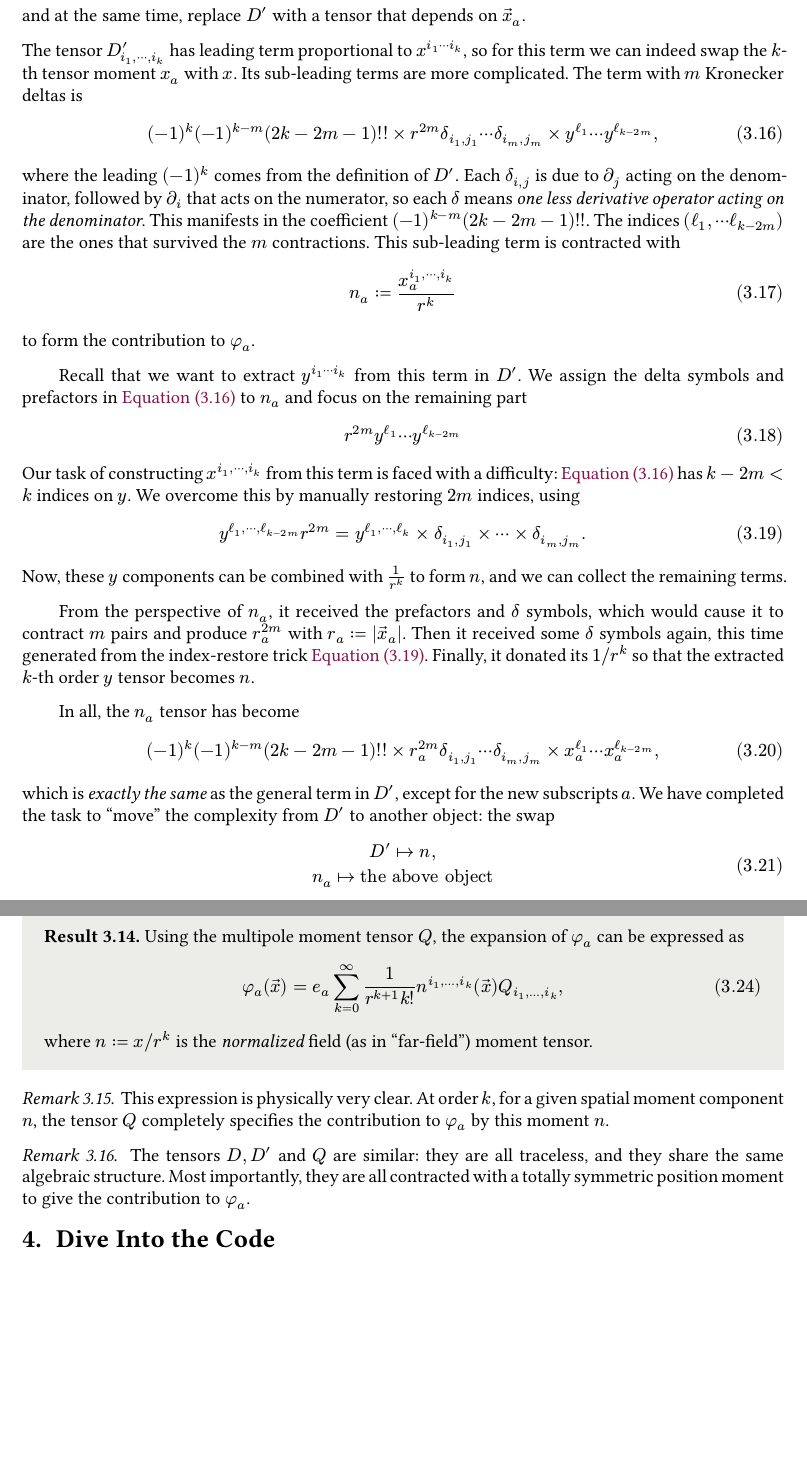
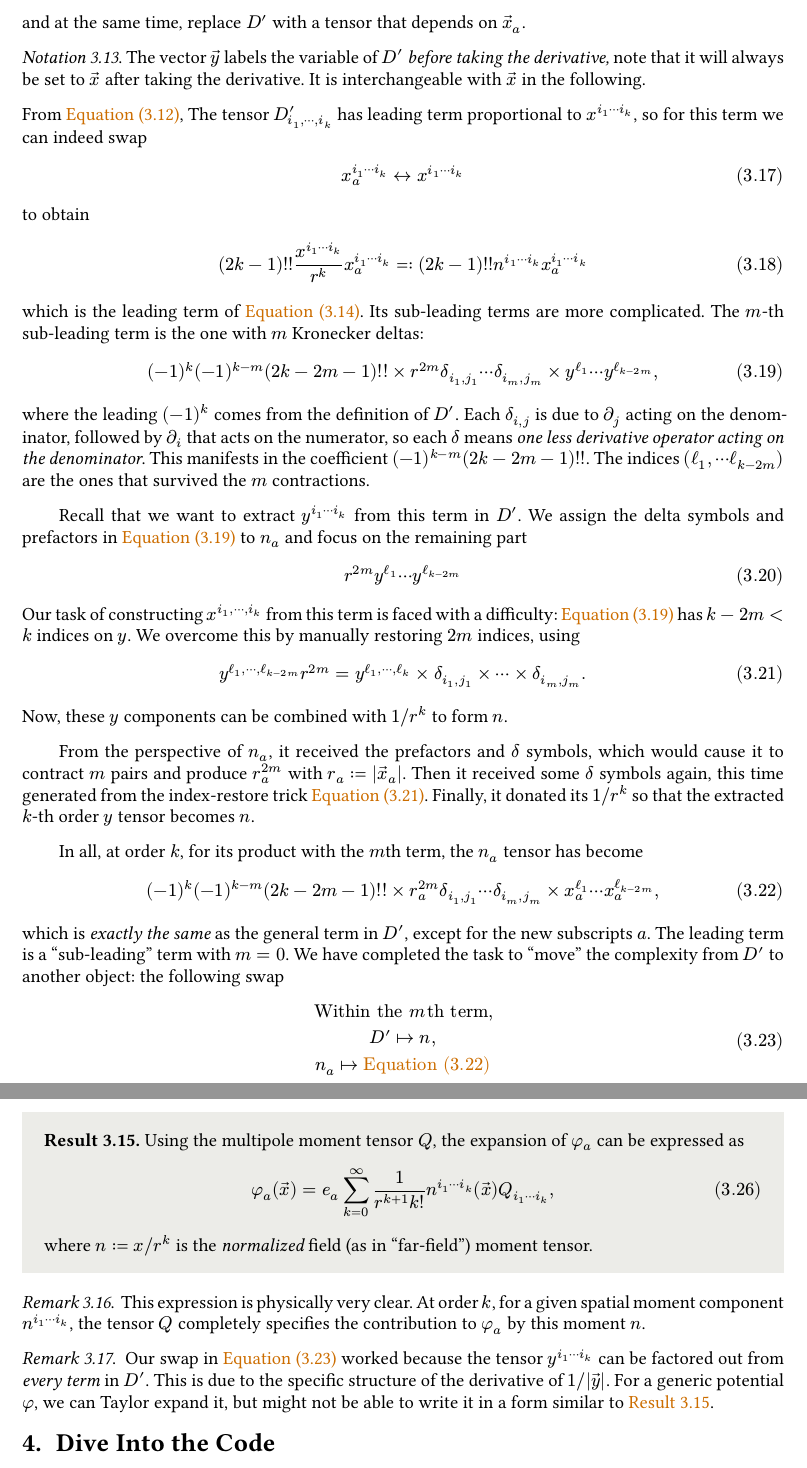
Before and after one commit to Al3cLee/multipole_expansion, a Typst document (report/main.typ, which reads report/multipole.typ): two parts of pages 4 and 5 of 8, joined at a grey line, cut so that both start at the same text, the shorter picture padded with empty space. The pictures show the PDF file report/main.pdf that the author committed with the source.

Commit message:
expand documentation

```diff
--- a/report/multipole.typ
+++ b/report/multipole.typ
@@ -80,9 +81,8 @@ $ phi_(a)(va(x))
   &= e_(a) sum_(k=0)^(oo) 1/k! x_(a)^(i_(1)...i_(k)) D_(i_(1)...i_(k))\
   &= e_(a) sum_(k=0)^(oo)1/k! x_(a)^(i_(1)...i_(k))/r^(k) (D_(i_(1)...i_(k)) times r^(2k+1))/r^(k+1), $
 
-with $x_(a)^(i_(1),...,i_(k)) := x_(a)^(i_(1)) ... x_(a)^(i_(k))$ is
+with $x_(a)^(i_(1) dots.c i_(k)) := x_(a)^(i_(1)) ... x_(a)^(i_(k))$ is
 the source moment tensor.
 
 #definition("Scaled derivative tensor")[
 The $k$th-order scaled derivative tensor in the Cartesian basis is defined as
-$ D'_(i_(1),...,i_(k)) := D_(i_(1),...,i_(k)) times r^(2k+1) $
@@ -94,6 +95,6 @@ Using the scaled derivative tensor $Q$, the expansion of $phi_(a)$ can be expres
 $ phi_(a)(va(x))
   =
-  e_(a) sum_(k=0)^(oo) 1/(r^(k+1) k!) n_(a)^(i_(1),...,i_(k))(va(x)) D'_(i_(1),...,i_(k)), $<eqn:phi_as_Dprime>
+  e_(a) sum_(k=0)^(oo) 1/(r^(k+1) k!) n_(a)^(i_(1) dots.c i_(k))(va(x)) D'_(i_(1) dots.c i_(k)), $<eqn:phi_as_Dprime>
 where $n_(a) := x_(a) slash r^(k)$ is the _normalized_ source moment tensor.
 ]
 
@@ -130,4 +131,3 @@ and since the tensor $n_(a)$ decreases with larger $k$, @eqn:phi_as_Dprime is in
 == Multipole Moment Tensor
 
 #motivation[
-In @eqn:phi_as_Dprime, the dependence of $phi$ on $va(x)$ is not very clear,
@@ -135,19 +136,30 @@ because $D'$ is rather involved. We want an expression of $phi$ whose
+$ n_(a)^(i_(1) dots.c i_(k)) D' _(i_(1) dots.c i_(k)) $<eqn:phi-at-kth-order>
+where $D'$ is rather involved. We want an expression of $phi$ whose
 dependence on $va(x)$ is clear, and upon fixing $va(x)$, would give a
 physical quantity that depends on $va(x)_(a)$.
 
 More specifically,
 we want to move the complexity of $D'$ to $n_(a)$.
 A tempting approach is to replace the tensor
-$ n_(a)^(i_(1),...,i_(k)) := x_(a)^(i_(1),...,i_(k))/r^(k) $
+$ n_(a)^(i_(1) dots.c i_(k)) := x_(a)^(i_(1) dots.c i_(k))/r^(k) $
 with the actual normalized position tensor
-$ n^(i_(1),...,i_(k)) := x^(i_(1),...,i_(k))/r^(k), $
+$ n^(i_(1) dots.c i_(k)) := x^(i_(1) dots.c i_(k))/r^(k), $
 and at the same time, replace $D'$ with a tensor that depends on $va(x)_(a)$.
 ]
 
-The tensor $D'_(i_(1), dots.c, i_(k))$ has leading term proportional to $x^(i_(1) dots.c i_(k))$,
-so for this term we can indeed swap the $k$-th tensor moment $x_(a)$ with $x$.
+#notation[The vector $va(y)$ labels the variable of $D'$
+_before taking the derivative,_ note that it will always be
+set to $va(x)$ after taking the derivative. It is interchangeable with $va(x)$
+in the following.]
+
+From @eqn:leading-of-Dprime, The tensor $D'_(i_(1), dots.c, i_(k))$ has leading term proportional to $x^(i_(1) dots.c i_(k))$,
+so for this term we can indeed swap
+$ x_(a)^(i_(1) dots.c i_(k)) <-> x^(i_(1) dots.c i_(k)) $
+to obtain
+$ (2k-1)!! times x^(i_(1) dots.c i_(k))/r^(k) x_(a)^(i_(1) dots.c i_(k)) =: (2k-1)!! times n^(i_(1) dots.c i_(k)) x_(a) ^(i_(1) dots.c i_(k)) $
+which is the leading term of @eqn:phi-at-kth-order.
 Its sub-leading terms are more complicated.
-The term with $m$ Kronecker deltas is
+The $m$-th sub-leading term is the one with $m$ Kronecker deltas:
 $ (-1)^(k) (-1)^(k-m) (2k-2m-1)!! times
  r^(2m) delta_(i_(1),j_(1))dots.c delta_(i_(m),j_(m))
  times y^(ell_(1)) dots.c y^(ell_(k-2m)), $<eqn:sub-leading-in-Dprime>
@@ -158,9 +170,6 @@ so each $delta$ means _one less derivative operator acting on the denominator_.
 This manifests in the coefficient $(-1)^(k-m) (2k-2m-1)!!$.
 The indices $(ell_(1), dots.c ell_(k-2m) )$
 are the ones that survived the $m$ contractions.
-This sub-leading term is contracted with
-$ n_(a) := x_(a)^(i_(1),dots.c,i_(k))/r^(k) $
-to form the contribution to $phi_(a)$.
 
 Recall that we want to extract
 $y^(i_(1) dots.c i_(k))$
@@ -174,8 +183,7 @@ $k-2m<k$ indices on $y$.
 We overcome this by manually restoring $2m$ indices, using
 $ y^(ell_(1),dots.c,ell_(k-2m)) r^(2m) = y^(ell_(1),dots.c,ell_(k)) times
   delta_(i_(1),j_(1))times dots.c times delta_(i_(m),j_(m)). $<eqn:index-restore>
-Now, these $y$ components can be combined with $1/r^(k)$ to form $n$,
-and we can collect the remaining terms.
+Now, these $y$ components can be combined with $1 slash r^(k)$ to form $n$.
 
 From the perspective of $n_(a)$,
 it received the prefactors and $delta$ symbols, which
@@ -186,15 +194,17 @@ this time generated from the index-restore trick @eqn:index-restore.
 Finally, it donated its $1 slash r^(k)$ so that
 the extracted $k$-th order $y$ tensor becomes $n$.
 
-In all, the $n_(a)$ tensor has become
+In all, at order $k$, for its product with the $m$th term,
+the $n_(a)$ tensor has become
 $ (-1)^(k) (-1)^(k-m) (2k-2m-1)!! times
  r_(a)^(2m) delta_(i_(1),j_(1))dots.c delta_(i_(m),j_(m))
- times x_(a)^(ell_(1)) dots.c x_(a)^(ell_(k-2m)), $
+ times x_(a)^(ell_(1)) dots.c x_(a)^(ell_(k-2m)), $<eqn:na-tensor-result-at-m>
 which is _exactly the same_ as the general term in $D'$,
 except for the new subscripts $a$.
+The leading term is a "sub-leading" term with $m=0$.
 We have completed the task to "move"
-the complexity from $D'$ to another object: the swap
-$ D' mapsto n,\ n_(a) mapsto "the above object"  $
+the complexity from $D'$ to another object: the following swap
+$ "Within the" m"th term,"\ D' mapsto n,\ n_(a) mapsto #text[@eqn:na-tensor-result-at-m]  $<eqn:swap-in-mth-term>
 leaves $phi_(a)(va(x))$ unchanged.
 
 #definition("Multipole Tensor")[
@@ -213,20 +223,24 @@ is the lower-rounded integer of $k slash 2$.
 Using the multipole moment tensor $Q$, the expansion of $phi_(a)$ can be expressed as
 $ phi_(a)(va(x))
   =
-  e_(a) sum_(k=0)^(oo) 1/(r^(k+1) k!) n^(i_(1),...,i_(k))(va(x)) Q_(i_(1),...,i_(k)), $<eqn:phi-as-Q>
+  e_(a) sum_(k=0)^(oo) 1/(r^(k+1) k!) n^(i_(1) dots.c i_(k))(va(x)) Q_(i_(1) dots.c i_(k)), $<eqn:phi-as-Q>
 where $n := x slash r^(k)$ is the _normalized_ field (as in "far-field") moment tensor.
-]
+]<res:multipole-expansion>
 
 #remark[
 This expression is physically very clear. At order $k$,
-for a given spatial moment component $n$,
+for a given spatial moment component $n^(i_(1) dots.c i_(k))$,
 the tensor $Q$ completely specifies the contribution
 to $phi_(a)$ by this moment $n$.
 ]
 
 #remark[
-The tensors $D, D'$ and $Q$ are similar: they are all traceless, and
-they share the same algebraic structure.
-Most importantly, they are all contracted with a totally symmetric
-position moment to give the contribution to $phi_(a)$.
+Our swap in @eqn:swap-in-mth-term worked
+because the tensor $y^(i_(1) dots.c i_(k))$ can be factored out
+from _every term_ in $D'$.
+This is due to the specific structure
+of the derivative of $1 slash abs(va(y))$.
+For a generic potential $phi$, we can
+Taylor expand it, but might not be able
+to write it in a form similar to @res:multipole-expansion.
 ]
```
Also changed, not shown: report/main.typ (+1 -0 lines), report/preamble.typ (+11 -7 lines), report/main.pdf, report/multipole.typ (13 more changed lines).
